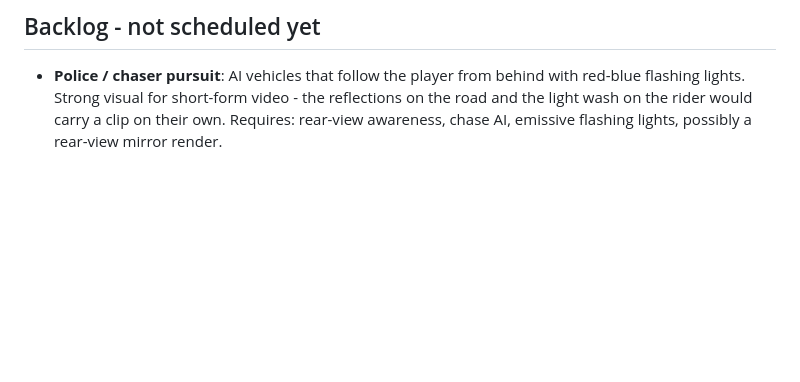
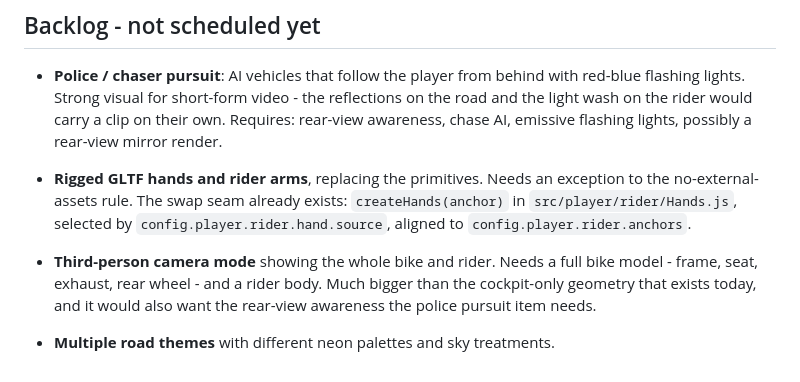
Before and after one commit to financialmoneytools-tech/neonride, a Markdown page: CLAUDE.md, the part around the change. GitHub-like rendering; blank space fills up the shorter version.

Commit message:
docs: three more backlog items - rigged hands, third person, road themes
Co-Authored-By: Claude Opus 5 (1M context) <noreply@anthropic.com>
Claude-Session: https://claude.ai/code/session_016wHgotDaLjVnAfFGqtMRjE

```diff
--- a/CLAUDE.md
+++ b/CLAUDE.md
@@ -94,3 +94,15 @@ src/
   on the road and the light wash on the rider would carry a clip on their own.
   Requires: rear-view awareness, chase AI, emissive flashing lights, possibly
   a rear-view mirror render.
+
+- **Rigged GLTF hands and rider arms**, replacing the primitives. Needs an
+  exception to the no-external-assets rule. The swap seam already exists:
+  `createHands(anchor)` in `src/player/rider/Hands.js`, selected by
+  `config.player.rider.hand.source`, aligned to `config.player.rider.anchors`.
+
+- **Third-person camera mode** showing the whole bike and rider. Needs a full
+  bike model - frame, seat, exhaust, rear wheel - and a rider body. Much bigger
+  than the cockpit-only geometry that exists today, and it would also want the
+  rear-view awareness the police pursuit item needs.
+
+- **Multiple road themes** with different neon palettes and sky treatments.
```
